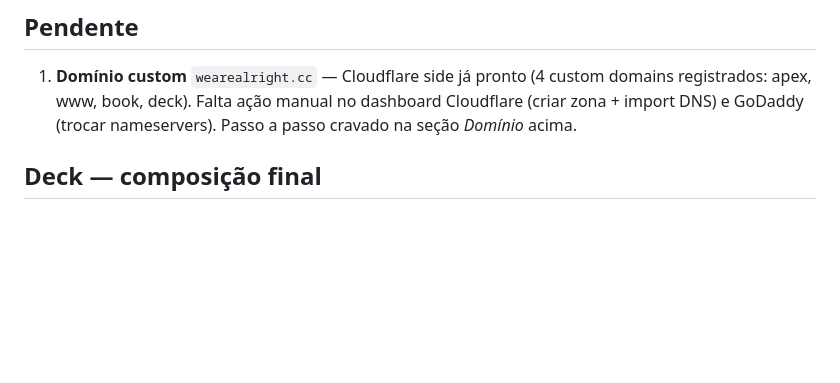
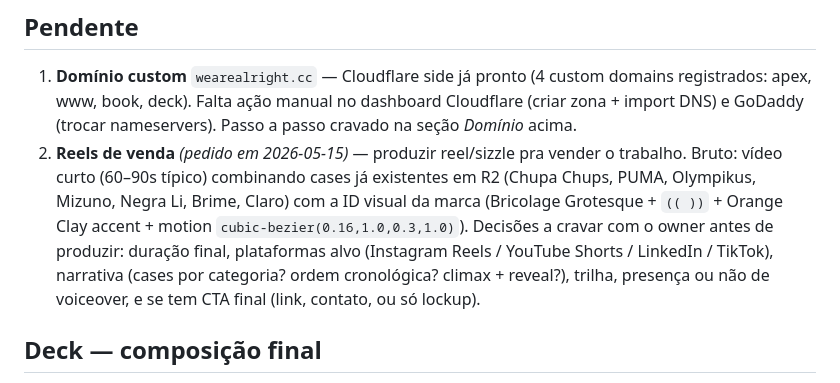
Before and after one commit to fabianoalbergaria/alright-brand, a Markdown page: RESUME.md, the part around the change. Rendered like a GitHub page; blank space fills up the shorter version.

Commit message:
RESUME.md: add sales reel to Pendente list (per 2026-05-15 request)
Sketch of the brief for whoever picks it up: short-form video (60-90s)
recombining existing R2 cases (Chupa Chups / PUMA / Olympikus / Mizuno
/ Negra Li / Brime / Claro) with the brand's visual ID (Bricolage,
(( )) device, Orange Clay accent, cinematic ease). Owner needs to
crave a few decisions before production starts (duration, platforms,
narrative, music, voiceover, CTA).

Co-Authored-By: Claude Opus 4.7 (1M context) <noreply@anthropic.com>

```diff
--- a/RESUME.md
+++ b/RESUME.md
@@ -119,6 +119,7 @@ alright-brand/
 ## Pendente
 
 1. **Domínio custom** `wearealright.cc` — Cloudflare side já pronto (4 custom domains registrados: apex, www, book, deck). Falta ação manual no dashboard Cloudflare (criar zona + import DNS) e GoDaddy (trocar nameservers). Passo a passo cravado na seção *Domínio* acima.
+2. **Reels de venda** *(pedido em 2026-05-15)* — produzir reel/sizzle pra vender o trabalho. Bruto: vídeo curto (60–90s típico) combinando cases já existentes em R2 (Chupa Chups, PUMA, Olympikus, Mizuno, Negra Li, Brime, Claro) com a ID visual da marca (Bricolage Grotesque + `(( ))` + Orange Clay accent + motion `cubic-bezier(0.16,1.0,0.3,1.0)`). Decisões a cravar com o owner antes de produzir: duração final, plataformas alvo (Instagram Reels / YouTube Shorts / LinkedIn / TikTok), narrativa (cases por categoria? ordem cronológica? climax + reveal?), trilha, presença ou não de voiceover, e se tem CTA final (link, contato, ou só lockup).
 
 ## Deck — composição final
 
```
